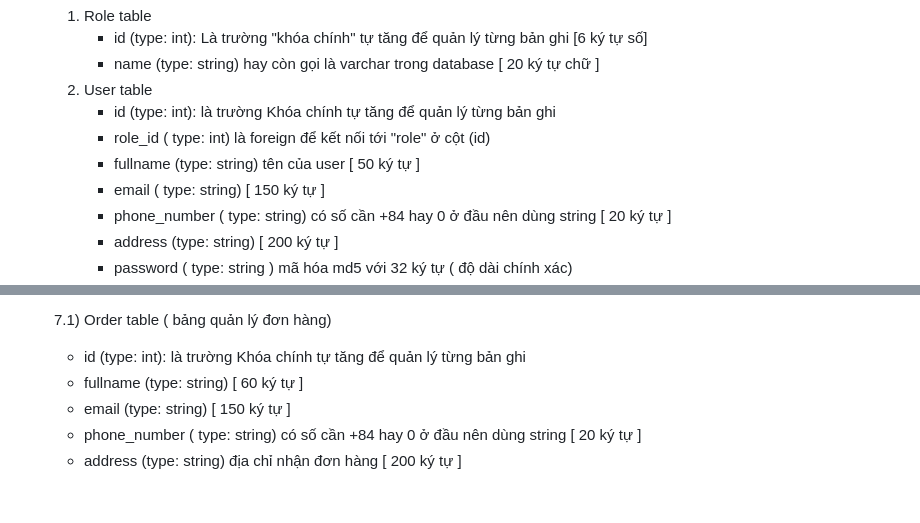
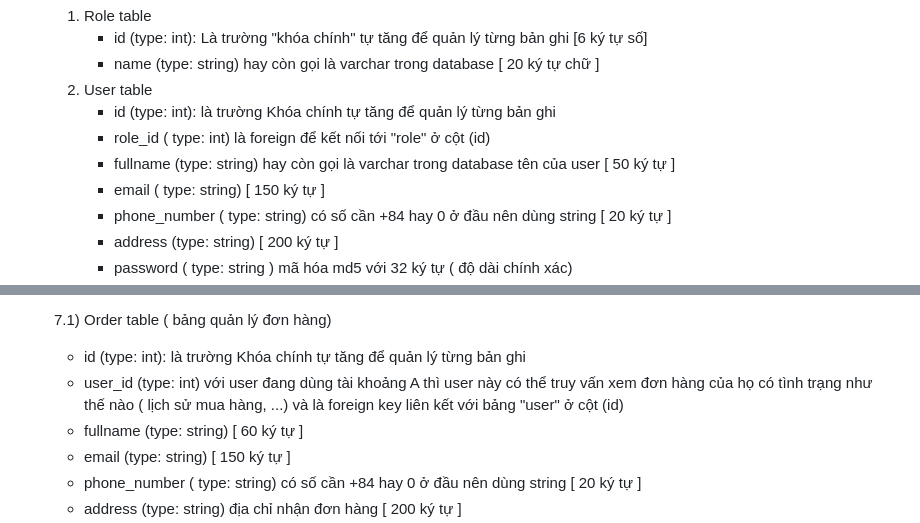
Before and after one commit to HooangF4t/ecommerce-website, a Markdown page: Route/Project analysis.md, 2 parts joined by grey strips. Rendered like a GitHub page; blank space fills up the shorter version.

```diff
--- a/Route/Project analysis.md
+++ b/Route/Project analysis.md
@@ -30,7 +30,7 @@ I) Phân tích dự án:
   2) User table
      - id (type: int): là trường Khóa chính tự tăng để quản lý từng bản ghi
      - role_id ( type: int) là foreign để kết nối tới "role" ở cột (id)
-     - fullname (type: string) tên của user [ 50 ký tự ]
+     - fullname (type: string) hay còn gọi là varchar trong database tên của user [ 50 ký tự ]
      - email ( type: string) [ 150 ký tự ]
      - phone_number ( type: string) có số cần +84 hay 0 ở đầu nên dùng string [ 20 ký tự ]
      - address (type: string) [ 200 ký tự ]
@@ -75,6 +75,7 @@ I) Phân tích dự án:
 
     7.1) Order table ( bảng quản lý đơn hàng)
      - id (type: int): là trường Khóa chính tự tăng để quản lý từng bản ghi
+     - user_id (type: int) với user đang dùng tài khoảng A thì user này có thể truy vấn xem đơn hàng của họ có tình trạng như thế nào ( lịch sử mua hàng, ...) và là foreign key liên kết với bảng "user" ở cột (id)
      - fullname (type: string) [ 60 ký tự ]
      - email (type: string) [ 150 ký tự ]
      - phone_number ( type: string) có số cần +84 hay 0 ở đầu nên dùng string [ 20 ký tự ]
```
